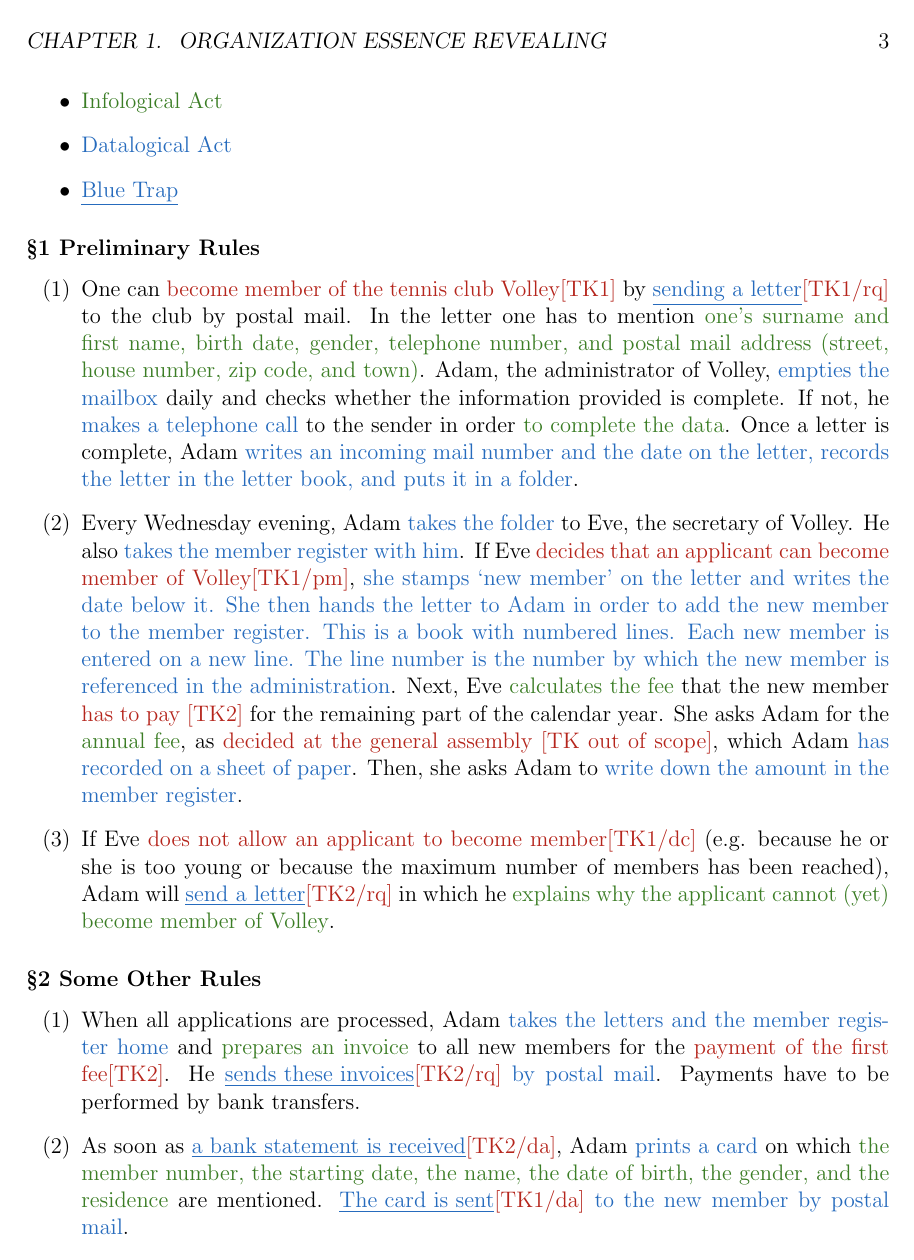
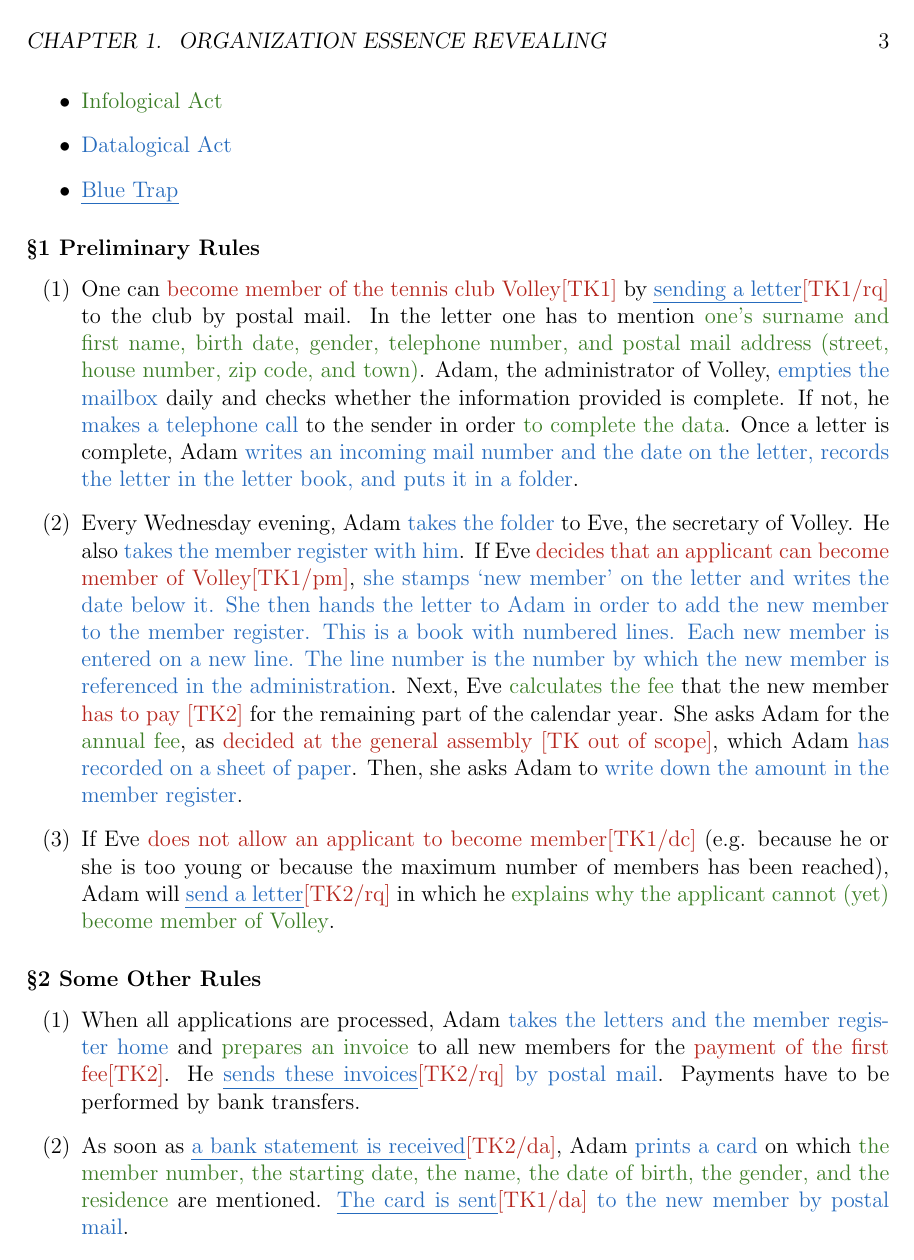
Before and after one commit to CCMiResearch/MIMEP.SemestralWork.Template, a LaTeX thesis (main.tex): page 5 of 11. Compiled offline with pdfLaTeX.

Commit message:
Fix zalamování underline.

```diff
--- a/main.tex
+++ b/main.tex
@@ -19,6 +19,7 @@
 \usepackage{cleveref}
 \usepackage{pdflscape}
 \usepackage{xcolor}
+\usepackage[normalem]{ulem}
 %\usepackage{index}
 %\newindex{default}{idx}{ind}{Index}
 
@@ -43,7 +44,7 @@
 \newcommand{\oact}[1]{\textcolor{BrickRed}{#1}}
 \newcommand{\iact}[1]{\textcolor{OliveGreen}{#1}}
 \newcommand{\dact}[1]{\textcolor{NavyBlue}{#1}}
-\newcommand{\btrap}[1]{\textcolor{NavyBlue}{\underline{#1}}}
+\newcommand{\btrap}[1]{\textcolor{NavyBlue}{\uline{#1}}}
 
 
 \begin{document}
```
